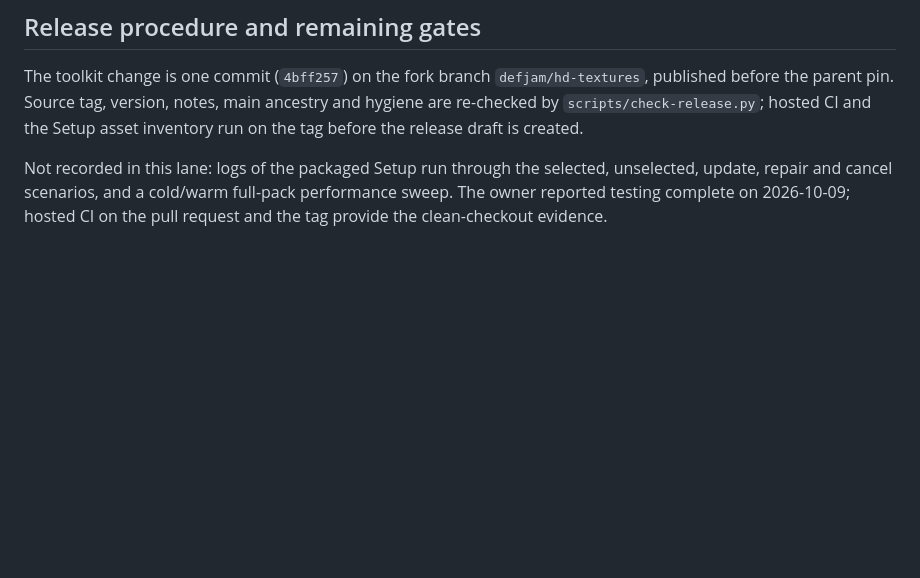
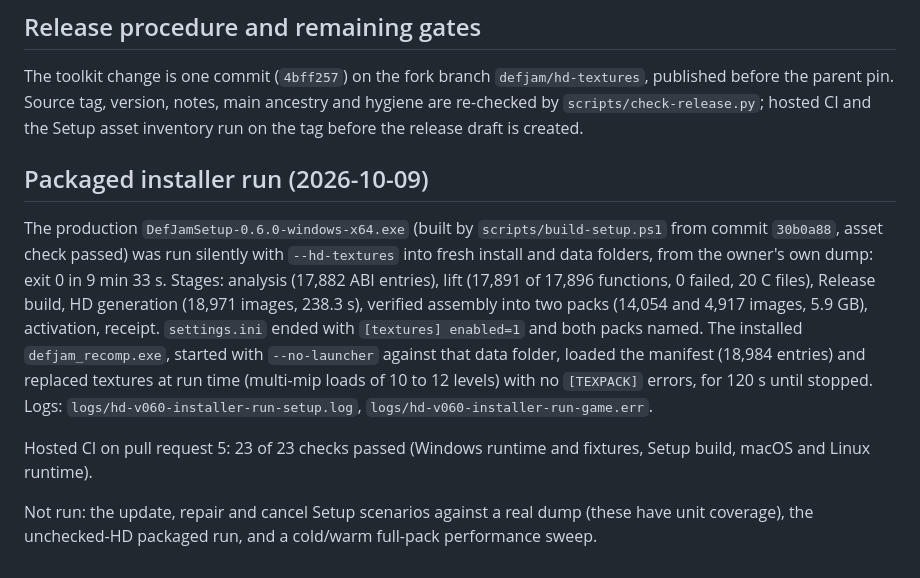
Before and after one commit to vyanhursky/DefJamFFNY-recomp, a Markdown page: docs/research/hd-v060-release-validation.md, the part around the change. Drawn GitHub-style; blank space fills up the shorter version.

```diff
--- a/docs/research/hd-v060-release-validation.md
+++ b/docs/research/hd-v060-release-validation.md
@@ -58,7 +58,23 @@ published before the parent pin. Source tag, version, notes, main ancestry and
 hygiene are re-checked by `scripts/check-release.py`; hosted CI and the Setup asset
 inventory run on the tag before the release draft is created.
 
-Not recorded in this lane: logs of the packaged Setup run through the selected,
-unselected, update, repair and cancel scenarios, and a cold/warm full-pack
-performance sweep. The owner reported testing complete on 2026-10-09; hosted CI
-on the pull request and the tag provide the clean-checkout evidence.
+## Packaged installer run (2026-10-09)
+
+The production `DefJamSetup-0.6.0-windows-x64.exe` (built by `scripts/build-setup.ps1`
+from commit `30b0a88`, asset check passed) was run silently with `--hd-textures` into
+fresh install and data folders, from the owner's own dump: exit 0 in 9 min 33 s.
+Stages: analysis (17,882 ABI entries), lift (17,891 of 17,896 functions, 0 failed,
+20 C files), Release build, HD generation (18,971 images, 238.3 s), verified assembly
+into two packs (14,054 and 4,917 images, 5.9 GB), activation, receipt.
+`settings.ini` ended with `[textures] enabled=1` and both packs named.
+The installed `defjam_recomp.exe`, started with `--no-launcher` against that data
+folder, loaded the manifest (18,984 entries) and replaced textures at run time
+(multi-mip loads of 10 to 12 levels) with no `[TEXPACK]` errors, for 120 s until
+stopped. Logs: `logs/hd-v060-installer-run-setup.log`, `logs/hd-v060-installer-run-game.err`.
+
+Hosted CI on pull request 5: 23 of 23 checks passed (Windows runtime and fixtures,
+Setup build, macOS and Linux runtime).
+
+Not run: the update, repair and cancel Setup scenarios against a real dump (these
+have unit coverage), the unchecked-HD packaged run, and a cold/warm full-pack
+performance sweep.
```
Also changed, not shown: docs/releases/v0.6.0.md (+6 -3 lines), docs/setup-installer.md (+5 -4 lines).
